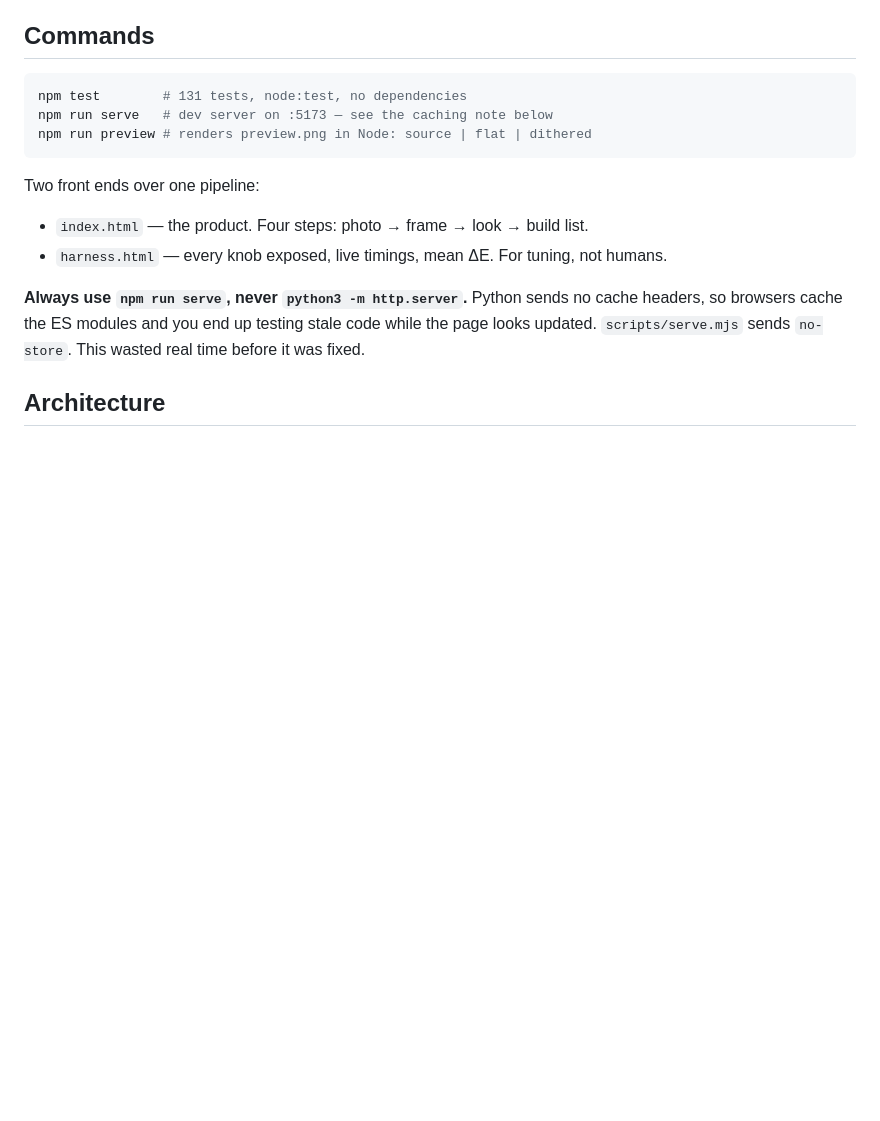
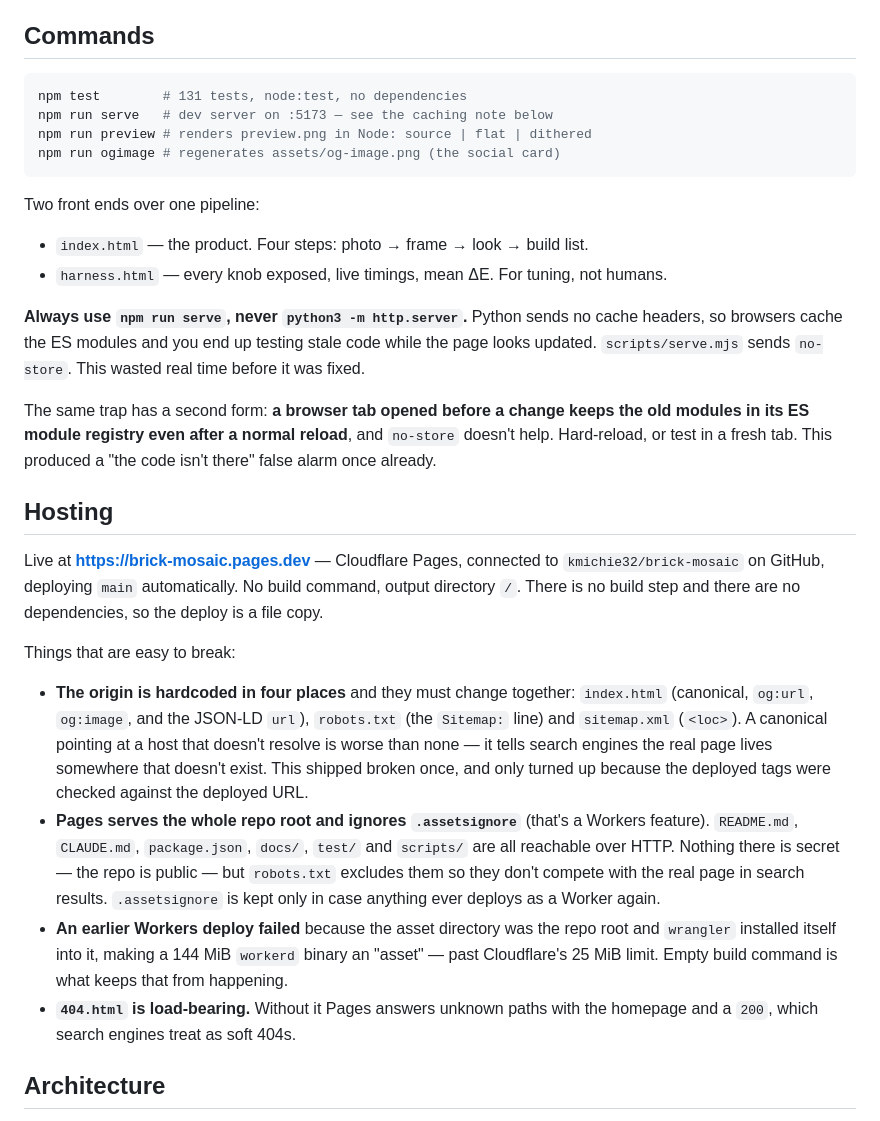
Before and after one commit to kmichie32/brick-mosaic, a Markdown page: CLAUDE.md, the part around the change. Drawn GitHub-style; blank space fills up the shorter version.

Commit message:
Write down how this is hosted, and what breaks it
Everything here was learned by breaking it once. The origin is hardcoded
in four places that must change together, and it shipped with a canonical
pointing at a host that did not resolve -- caught only by checking the
deployed tags against the deployed URL. Pages serves the whole repo root
and ignores .assetsignore. An empty build command is what stops wrangler
installing itself into the directory being served. 404.html is what stops
unknown paths answering 200 with the homepage.

Also records the second form of the stale-module trap: a tab opened before
a change keeps the old ES modules after a normal reload, and no-store does
not help. That produced a false "the code isn't there" once.

Co-Authored-By: Claude Opus 5 <noreply@anthropic.com>

````diff
--- a/CLAUDE.md
+++ b/CLAUDE.md
@@ -11,6 +11,7 @@ the short version plus the things that are easy to break.
 npm test        # 131 tests, node:test, no dependencies
 npm run serve   # dev server on :5173 — see the caching note below
 npm run preview # renders preview.png in Node: source | flat | dithered
+npm run ogimage # regenerates assets/og-image.png (the social card)
 ```
 
 Two front ends over one pipeline:
@@ -21,6 +22,40 @@ Two front ends over one pipeline:
 cache headers, so browsers cache the ES modules and you end up testing stale
 code while the page looks updated. `scripts/serve.mjs` sends `no-store`. This
 wasted real time before it was fixed.
+
+The same trap has a second form: **a browser tab opened before a change keeps
+the old modules in its ES module registry even after a normal reload**, and
+`no-store` doesn't help. Hard-reload, or test in a fresh tab. This produced a
+"the code isn't there" false alarm once already.
+
+## Hosting
+
+Live at **https://brick-mosaic.pages.dev** — Cloudflare Pages, connected to
+`kmichie32/brick-mosaic` on GitHub, deploying `main` automatically. No build
+command, output directory `/`. There is no build step and there are no
+dependencies, so the deploy is a file copy.
+
+Things that are easy to break:
+
+- **The origin is hardcoded in four places** and they must change together:
+  `index.html` (canonical, `og:url`, `og:image`, and the JSON-LD `url`),
+  `robots.txt` (the `Sitemap:` line) and `sitemap.xml` (`<loc>`). A canonical
+  pointing at a host that doesn't resolve is worse than none — it tells search
+  engines the real page lives somewhere that doesn't exist. This shipped broken
+  once, and only turned up because the deployed tags were checked against the
+  deployed URL.
+- **Pages serves the whole repo root and ignores `.assetsignore`** (that's a
+  Workers feature). `README.md`, `CLAUDE.md`, `package.json`, `docs/`, `test/`
+  and `scripts/` are all reachable over HTTP. Nothing there is secret — the repo
+  is public — but `robots.txt` excludes them so they don't compete with the real
+  page in search results. `.assetsignore` is kept only in case anything ever
+  deploys as a Worker again.
+- **An earlier Workers deploy failed** because the asset directory was the repo
+  root and `wrangler` installed itself into it, making a 144 MiB `workerd`
+  binary an "asset" — past Cloudflare's 25 MiB limit. Empty build command is
+  what keeps that from happening.
+- **`404.html` is load-bearing.** Without it Pages answers unknown paths with
+  the homepage and a `200`, which search engines treat as soft 404s.
 
 ## Architecture
 
````
